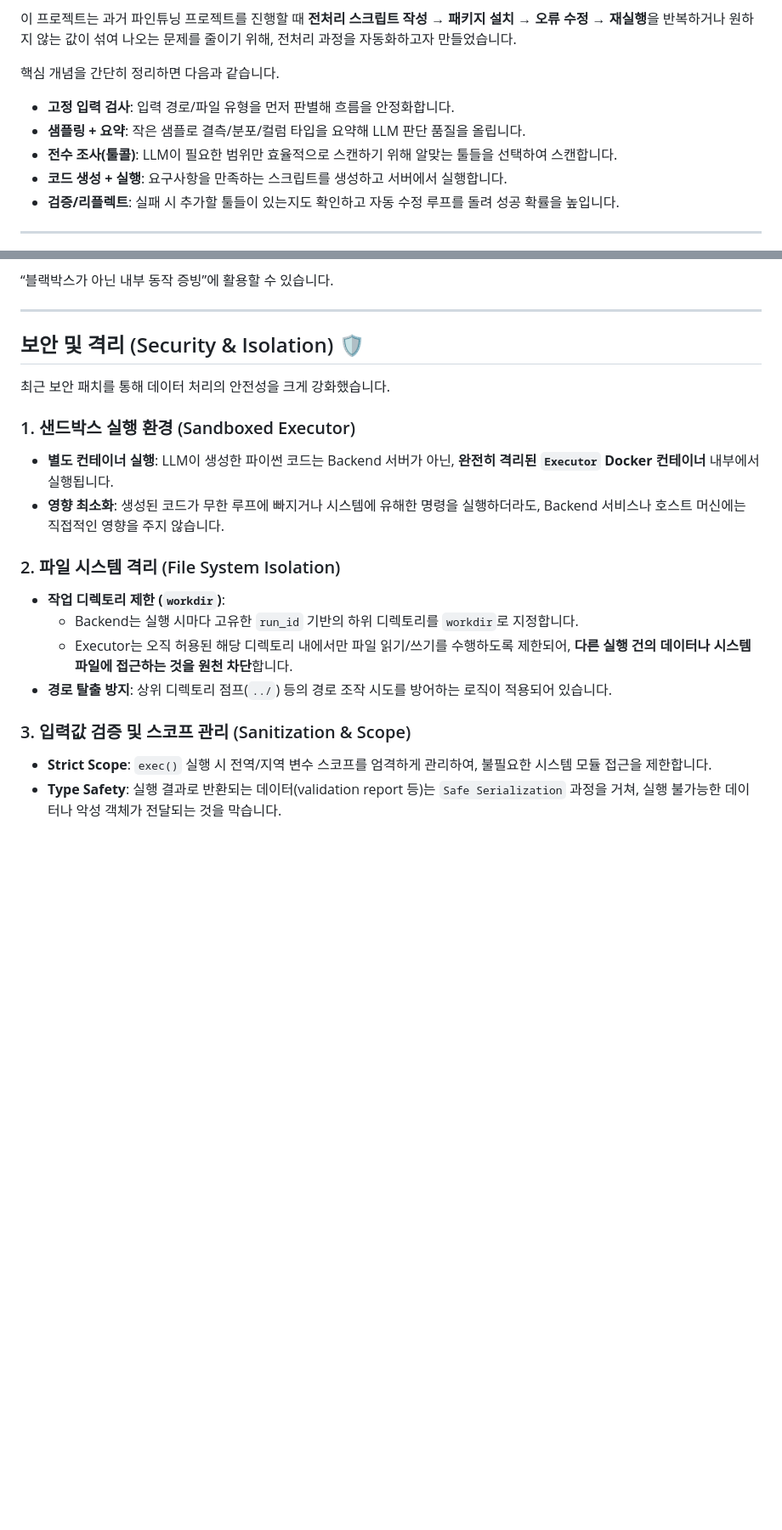
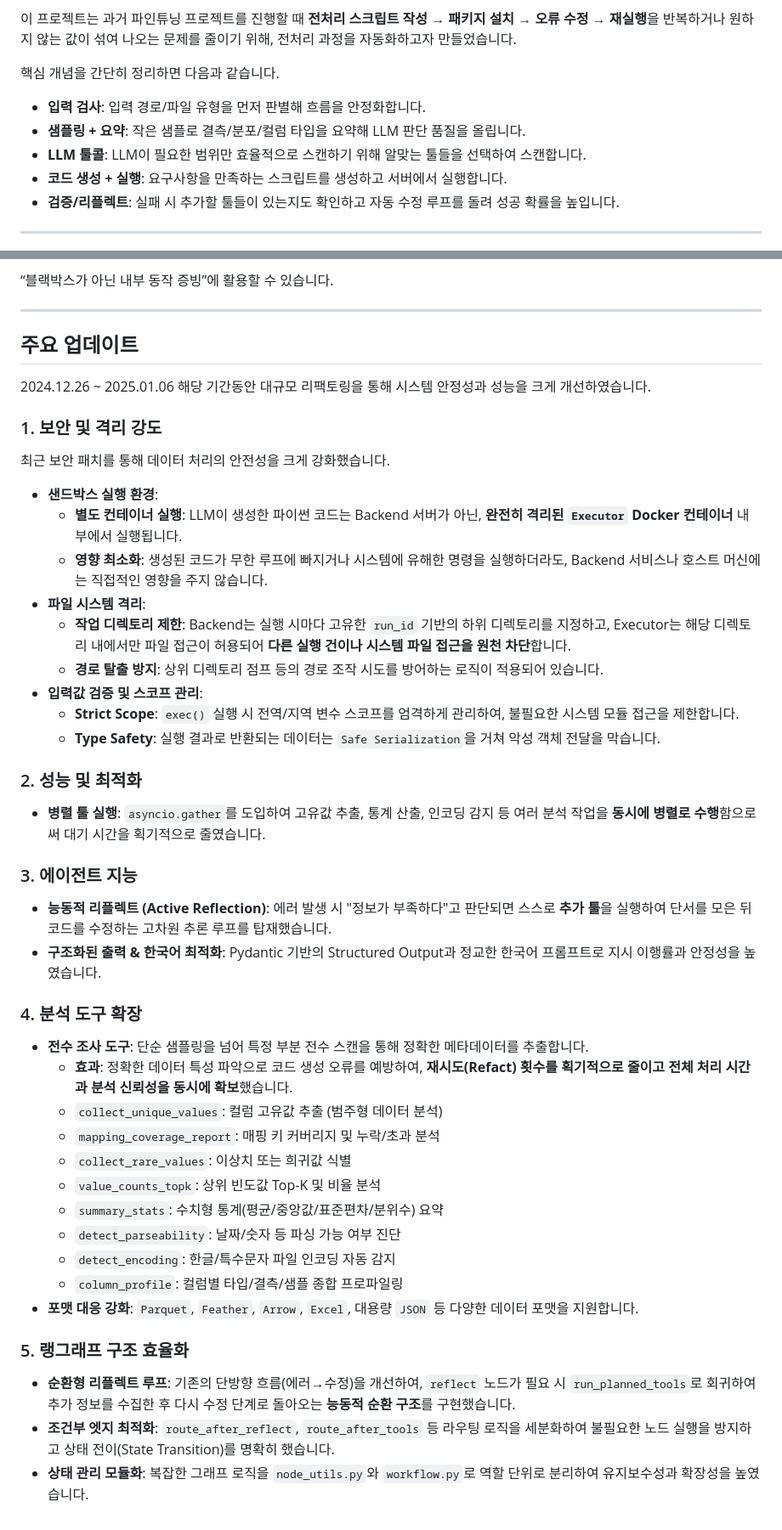
Before and after one commit to sonsukwoo/Data_preprocessing_auto, a Markdown page: README.md, 2 parts joined by grey strips. Shown at 85% size. GitHub-like rendering; blank space fills up the shorter version.

Commit message:
readme 최신화

```diff
--- a/README.md
+++ b/README.md
@@ -8,9 +8,9 @@
 
 핵심 개념을 간단히 정리하면 다음과 같습니다.
 
-- **고정 입력 검사**: 입력 경로/파일 유형을 먼저 판별해 흐름을 안정화합니다.
+- **입력 검사**: 입력 경로/파일 유형을 먼저 판별해 흐름을 안정화합니다.
 - **샘플링 + 요약**: 작은 샘플로 결측/분포/컬럼 타입을 요약해 LLM 판단 품질을 올립니다.
-- **전수 조사(툴콜)**: LLM이 필요한 범위만 효율적으로 스캔하기 위해 알맞는 툴들을 선택하여 스캔합니다.
+- **LLM 툴콜**: LLM이 필요한 범위만 효율적으로 스캔하기 위해 알맞는 툴들을 선택하여 스캔합니다.
 - **코드 생성 + 실행**: 요구사항을 만족하는 스크립트를 생성하고 서버에서 실행합니다.
 - **검증/리플렉트**: 실패 시 추가할 툴들이 있는지도 확인하고 자동 수정 루프를 돌려 성공 확률을 높입니다.
 
@@ -297,20 +323,44 @@ S3 업로드가 실패하면 UI가 자동으로 `POST /upload`(서버 업로드)
 
 ---
 
-## 보안 및 격리 (Security & Isolation) 🛡️
+## 주요 업데이트
 
+2024.12.26 ~ 2025.01.06 해당 기간동안 대규모 리팩토링을 통해 시스템 안정성과 성능을 크게 개선하였습니다.
+
+### 1. 보안 및 격리 강도
 최근 보안 패치를 통해 데이터 처리의 안전성을 크게 강화했습니다.
 
-### 1. 샌드박스 실행 환경 (Sandboxed Executor)
-- **별도 컨테이너 실행**: LLM이 생성한 파이썬 코드는 Backend 서버가 아닌, **완전히 격리된 `Executor` Docker 컨테이너** 내부에서 실행됩니다.
-- **영향 최소화**: 생성된 코드가 무한 루프에 빠지거나 시스템에 유해한 명령을 실행하더라도, Backend 서비스나 호스트 머신에는 직접적인 영향을 주지 않습니다.
+*   **샌드박스 실행 환경**:
+    *   **별도 컨테이너 실행**: LLM이 생성한 파이썬 코드는 Backend 서버가 아닌, **완전히 격리된 `Executor` Docker 컨테이너** 내부에서 실행됩니다.
+    *   **영향 최소화**: 생성된 코드가 무한 루프에 빠지거나 시스템에 유해한 명령을 실행하더라도, Backend 서비스나 호스트 머신에는 직접적인 영향을 주지 않습니다.
+*   **파일 시스템 격리**:
+    *   **작업 디렉토리 제한**: Backend는 실행 시마다 고유한 `run_id` 기반의 하위 디렉토리를 지정하고, Executor는 해당 디렉토리 내에서만 파일 접근이 허용되어 **다른 실행 건이나 시스템 파일 접근을 원천 차단**합니다.
+    *   **경로 탈출 방지**: 상위 디렉토리 점프 등의 경로 조작 시도를 방어하는 로직이 적용되어 있습니다.
+*   **입력값 검증 및 스코프 관리**:
+    *   **Strict Scope**: `exec()` 실행 시 전역/지역 변수 스코프를 엄격하게 관리하여, 불필요한 시스템 모듈 접근을 제한합니다.
+    *   **Type Safety**: 실행 결과로 반환되는 데이터는 `Safe Serialization`을 거쳐 악성 객체 전달을 막습니다.
 
-### 2. 파일 시스템 격리 (File System Isolation)
-- **작업 디렉토리 제한 (`workdir`)**:
-  - Backend는 실행 시마다 고유한 `run_id` 기반의 하위 디렉토리를 `workdir`로 지정합니다.
-  - Executor는 오직 허용된 해당 디렉토리 내에서만 파일 읽기/쓰기를 수행하도록 제한되어, **다른 실행 건의 데이터나 시스템 파일에 접근하는 것을 원천 차단**합니다.
-- **경로 탈출 방지**: 상위 디렉토리 점프(`../`) 등의 경로 조작 시도를 방어하는 로직이 적용되어 있습니다.
+### 2. 성능 및 최적화
+*   **병렬 툴 실행**: `asyncio.gather`를 도입하여 고유값 추출, 통계 산출, 인코딩 감지 등 여러 분석 작업을 **동시에 병렬로 수행**함으로써 대기 시간을 획기적으로 줄였습니다.
 
-### 3. 입력값 검증 및 스코프 관리 (Sanitization & Scope)
-- **Strict Scope**: `exec()` 실행 시 전역/지역 변수 스코프를 엄격하게 관리하여, 불필요한 시스템 모듈 접근을 제한합니다.
-- **Type Safety**: 실행 결과로 반환되는 데이터(validation report 등)는 `Safe Serialization` 과정을 거쳐, 실행 불가능한 데이터나 악성 객체가 전달되는 것을 막습니다.
+### 3. 에이전트 지능
+*   **능동적 리플렉트 (Active Reflection)**: 에러 발생 시 "정보가 부족하다"고 판단되면 스스로 **추가 툴**을 실행하여 단서를 모은 뒤 코드를 수정하는 고차원 추론 루프를 탑재했습니다.
+*   **구조화된 출력 & 한국어 최적화**: Pydantic 기반의 Structured Output과 정교한 한국어 프롬프트로 지시 이행률과 안정성을 높였습니다.
+
+### 4. 분석 도구 확장
+*   **전수 조사 도구**: 단순 샘플링을 넘어 특정 부분 전수 스캔을 통해 정확한 메타데이터를 추출합니다.
+    *   **효과**: 정확한 데이터 특성 파악으로 코드 생성 오류를 예방하여, **재시도(Refact) 횟수를 획기적으로 줄이고 전체 처리 시간과 분석 신뢰성을 동시에 확보**했습니다.
+    *   `collect_unique_values`: 컬럼 고유값 추출 (범주형 데이터 분석)
+    *   `mapping_coverage_report`: 매핑 키 커버리지 및 누락/초과 분석
+    *   `collect_rare_values`: 이상치 또는 희귀값 식별
+    *   `value_counts_topk`: 상위 빈도값 Top-K 및 비율 분석
+    *   `summary_stats`: 수치형 통계(평균/중앙값/표준편차/분위수) 요약
+    *   `detect_parseability`: 날짜/숫자 등 파싱 가능 여부 진단
+    *   `detect_encoding`: 한글/특수문자 파일 인코딩 자동 감지
+    *   `column_profile`: 컬럼별 타입/결측/샘플 종합 프로파일링
+*   **포맷 대응 강화**: `Parquet`, `Feather`, `Arrow`, `Excel`, 대용량 `JSON` 등 다양한 데이터 포맷을 지원합니다.
+
+### 5. 랭그래프 구조 효율화
+*   **순환형 리플렉트 루프**: 기존의 단방향 흐름(에러→수정)을 개선하여, `reflect` 노드가 필요 시 `run_planned_tools`로 회귀하여 추가 정보를 수집한 후 다시 수정 단계로 돌아오는 **능동적 순환 구조**를 구현했습니다.
+*   **조건부 엣지 최적화**: `route_after_reflect`, `route_after_tools` 등 라우팅 로직을 세분화하여 불필요한 노드 실행을 방지하고 상태 전이(State Transition)를 명확히 했습니다.
+*   **상태 관리 모듈화**: 복잡한 그래프 로직을 `node_utils.py`와 `workflow.py`로 역할 단위로 분리하여 유지보수성과 확장성을 높였습니다.
```
Also changed, not shown: other parts of README.md (+33 -7 lines).
